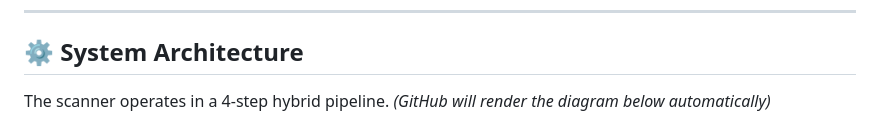
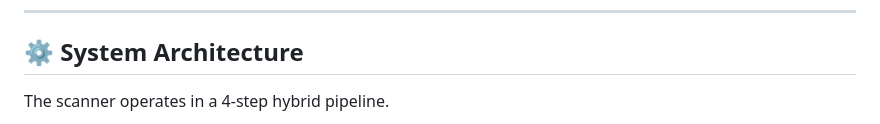
Before and after one commit to Dororo019/Hybrid-Framework-for-Detecting-Vulnerable-and-Malicious-Docker-Images, a Markdown page: malicious-docker-images-scanner/README.md, the part around the change printed below. GitHub-like rendering.

````diff
--- a/malicious-docker-images-scanner/README.md
+++ b/malicious-docker-images-scanner/README.md
@@ -34,7 +34,6 @@ Most standard security tools (like Trivy) only look at the "packing list" (metad
 ## ⚙️ System Architecture
 
 The scanner operates in a 4-step hybrid pipeline.
-*(GitHub will render the diagram below automatically)*
 
 ```mermaid
 graph TD
````
Also changed, not shown: other parts of malicious-docker-images-scanner/README.md (+1 -0 lines).
